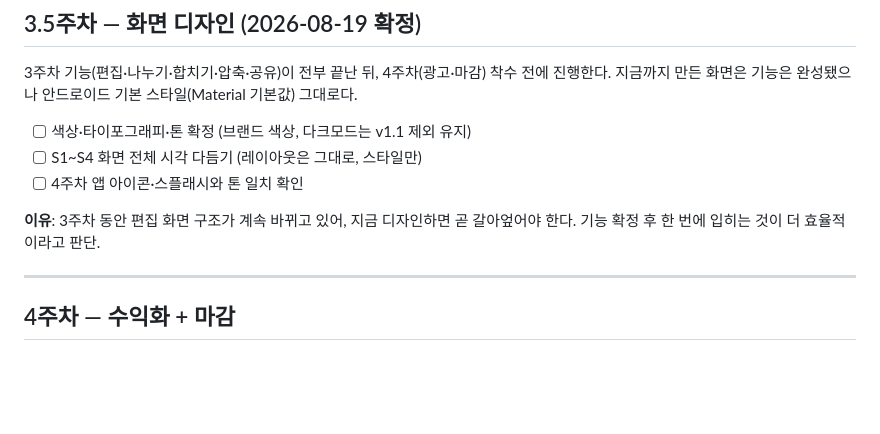
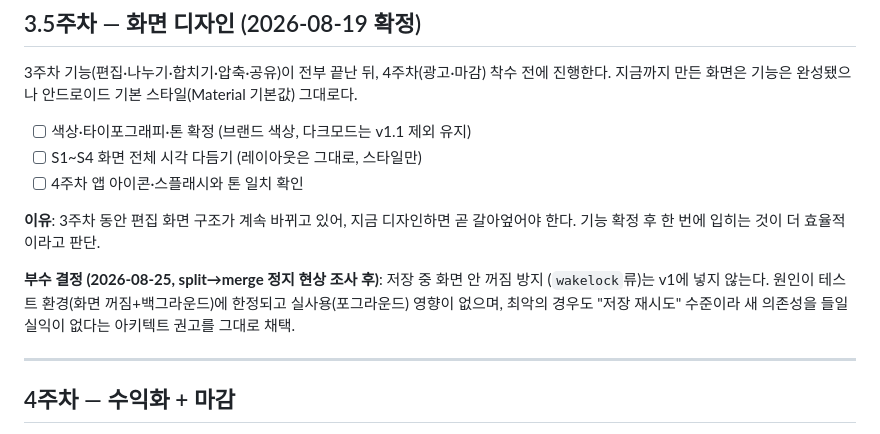
Before and after one commit to kamanbi/PDF_daeri, a Markdown page: milestones.md, the part around the change. Drawn GitHub-style; blank space fills up the shorter version.

Commit message:
docs: wakelock 미도입 결정 기록
split->merge 정지 현상 조사 결과 실사용 영향 없음으로 판정,
새 의존성 도입 실익 없다는 아키텍트 권고 채택.

Co-Authored-By: Claude Opus 5 <noreply@anthropic.com>

```diff
--- a/milestones.md
+++ b/milestones.md
@@ -82,6 +82,11 @@
 **이유**: 3주차 동안 편집 화면 구조가 계속 바뀌고 있어, 지금 디자인하면 곧 갈아엎어야 한다.
 기능 확정 후 한 번에 입히는 것이 더 효율적이라고 판단.
 
+**부수 결정 (2026-08-25, split→merge 정지 현상 조사 후)**: 저장 중 화면 안 꺼짐 방지
+(`wakelock`류)는 v1에 넣지 않는다. 원인이 테스트 환경(화면 꺼짐+백그라운드)에 한정되고
+실사용(포그라운드) 영향이 없으며, 최악의 경우도 "저장 재시도" 수준이라 새 의존성을 들일
+실익이 없다는 아키텍트 권고를 그대로 채택.
+
 ---
 
 ## 4주차 — 수익화 + 마감
```
